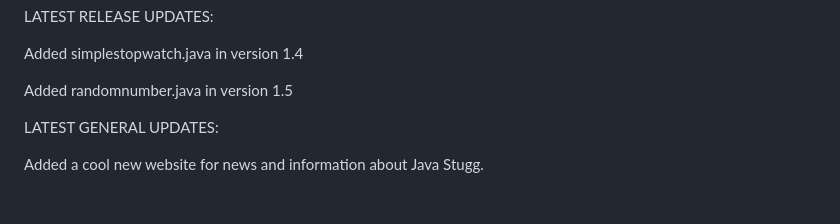
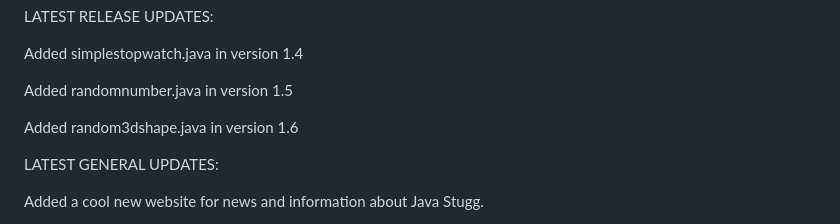
Before and after one commit to jyoeymama/Java-Stugg, a Markdown page: README.md, the part around the change. Drawn GitHub-style; blank space fills up the shorter version.

```diff
--- a/README.md
+++ b/README.md
@@ -18,6 +18,8 @@ LATEST RELEASE UPDATES:
 Added simplestopwatch.java in version 1.4
 
 Added randomnumber.java in version 1.5
+
+Added random3dshape.java in version 1.6
 
 LATEST GENERAL UPDATES:
 
```
